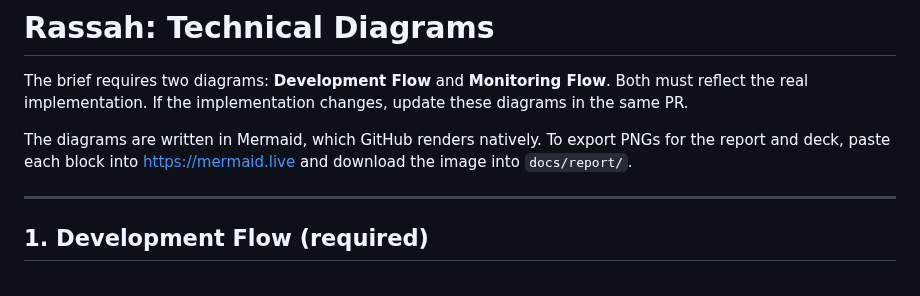
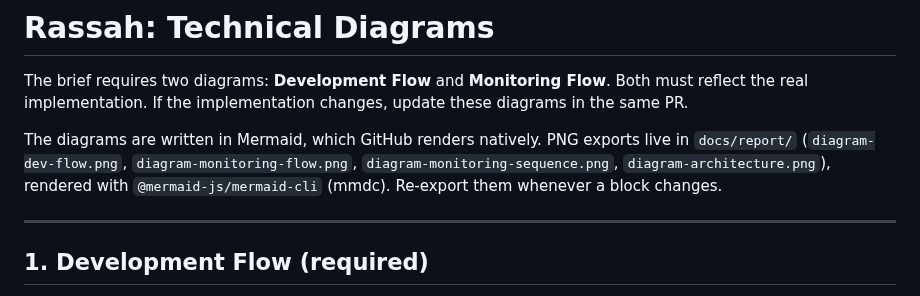
Before and after one commit to justAbdulaziz10/Rassah, a Markdown page: docs/diagrams.md, the part around one of its changes. GitHub-like rendering.

```diff
--- a/docs/diagrams.md
+++ b/docs/diagrams.md
@@ -2,7 +2,7 @@
 
 The brief requires two diagrams: **Development Flow** and **Monitoring Flow**. Both must reflect the real implementation. If the implementation changes, update these diagrams in the same PR.
 
-The diagrams are written in Mermaid, which GitHub renders natively. To export PNGs for the report and deck, paste each block into <https://mermaid.live> and download the image into `docs/report/`.
+The diagrams are written in Mermaid, which GitHub renders natively. PNG exports live in `docs/report/` (`diagram-dev-flow.png`, `diagram-monitoring-flow.png`, `diagram-monitoring-sequence.png`, `diagram-architecture.png`), rendered with `@mermaid-js/mermaid-cli` (mmdc). Re-export them whenever a block changes.
 
 ---
 
```
Also changed, not shown: other parts of docs/diagrams.md (+16 -7 lines), docs/CHECKLIST.md (+18 -18 lines), docs/report/REPORT.md (+13 -1 lines), docs/report/diagram-architecture.png (added), docs/report/diagram-dev-flow.png (added), docs/report/diagram-monitoring-flow.png (added), docs/report/diagram-monitoring-sequence.png (added), 2 other files.
